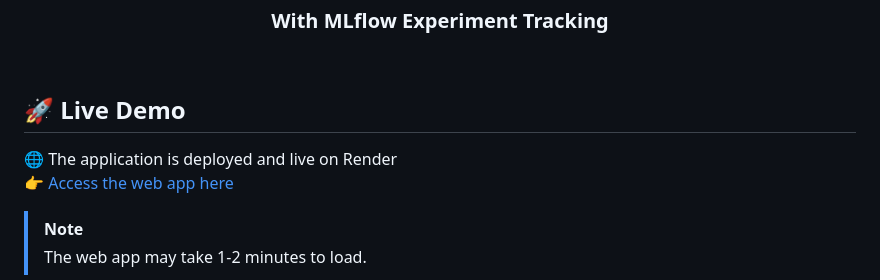
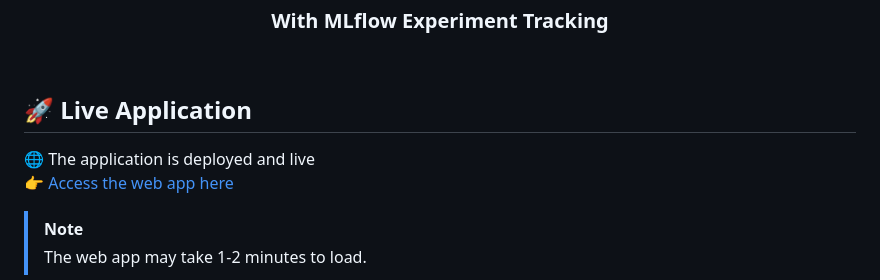
Before and after one commit to Dhanush-Raj1/Data-Science-Salary-Project, a Markdown page: README.md, the part around the change. Drawn GitHub-style.

```diff
--- a/README.md
+++ b/README.md
@@ -17,8 +17,8 @@
 
 <br>
 
-## 🚀 Live Demo
-🌐 The application is deployed and live on Render
+## 🚀 Live Application
+🌐 The application is deployed and live
 👉 [Access the web app here](https://data-science-salary-project.onrender.com/)
 
 > [!NOTE]
```
